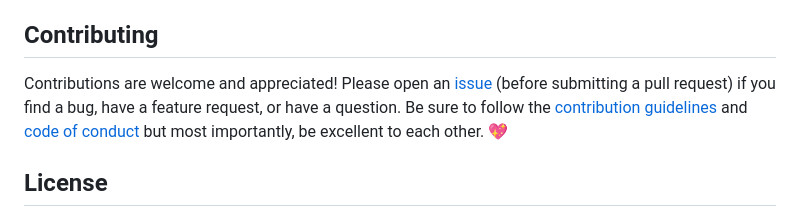
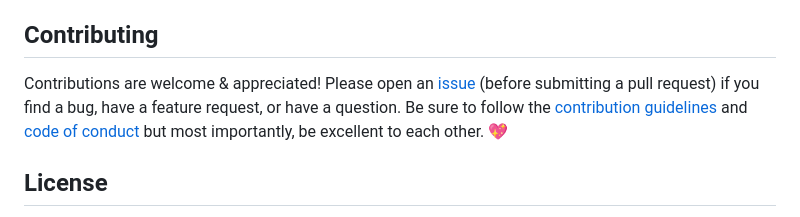
Before and after one commit to allonsy-studio/dashly, a Markdown page: README.md, the part around the change. Drawn GitHub-style.

Commit message:
chore: sync templates via Weaver (#23)
Automated template sync by
[Weaver](https://github.com/allonsy-studio/actions-weaver). Updated
blocks: header, contribution, license, funding, footer.

```diff
--- a/README.md
+++ b/README.md
@@ -208,7 +208,7 @@ Then use `{{{summaryHtml}}}` in the template. Or write that page in Nunjucks, Li
 
 <h2>Contributing</h2>
 
-Contributions are welcome and appreciated! Please open an [issue](https://github.com/allonsy-studio/dashly/issues/new) (before submitting a pull request) if you find a bug, have a feature request, or have a question. Be sure to follow the [contribution guidelines](.github/CONTRIBUTING.md) and [code of conduct](.github/CODE_OF_CONDUCT.md) but most importantly, be excellent to each other. 💖
+Contributions are welcome & appreciated! Please open an [issue](https://github.com/allonsy-studio/dashly/issues/new) (before submitting a pull request) if you find a bug, have a feature request, or have a question. Be sure to follow the [contribution guidelines](.github/CONTRIBUTING.md) and [code of conduct](.github/CODE_OF_CONDUCT.md) but most importantly, be excellent to each other. 💖
 
 <!-- weaver:contribution:END -->
 
```
